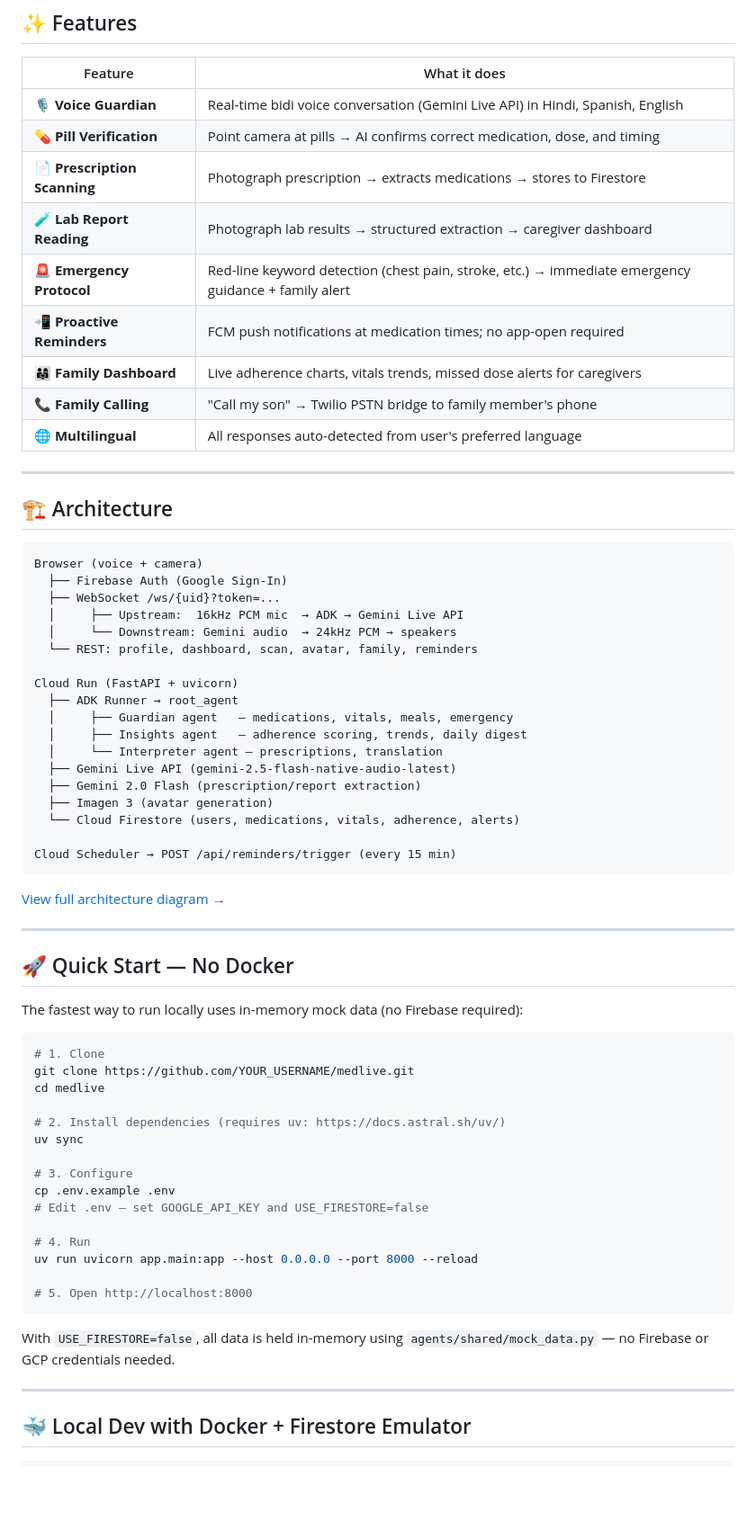
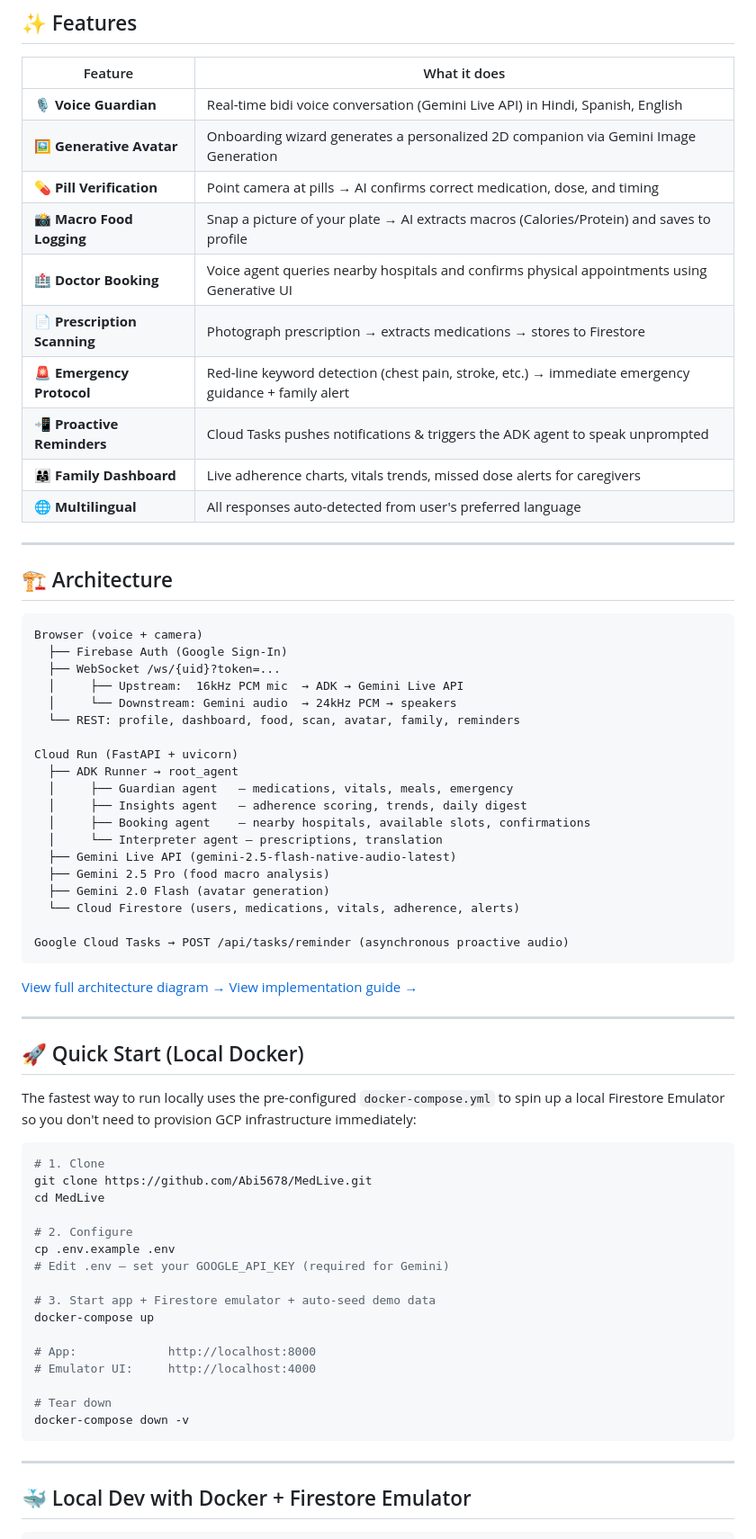
Before and after one commit to Abi5678/MedLive, a Markdown page: README.md, the part around the change. Shown at 90% size. Rendered like a GitHub page; blank space fills up the shorter version.

Commit message:
Update README with all hackathon features and correct architecture diagram link

````diff
--- a/README.md
+++ b/README.md
@@ -11,13 +11,14 @@ MedLive is a **voice-first, vision-enabled AI health companion** for elderly pat
 | Feature | What it does |
 |---------|-------------|
 | 🎙️ **Voice Guardian** | Real-time bidi voice conversation (Gemini Live API) in Hindi, Spanish, English |
+| 🖼️ **Generative Avatar** | Onboarding wizard generates a personalized 2D companion via Gemini Image Generation |
 | 💊 **Pill Verification** | Point camera at pills → AI confirms correct medication, dose, and timing |
+| 📸 **Macro Food Logging** | Snap a picture of your plate → AI extracts macros (Calories/Protein) and saves to profile |
+| 🏥 **Doctor Booking** | Voice agent queries nearby hospitals and confirms physical appointments using Generative UI |
 | 📄 **Prescription Scanning** | Photograph prescription → extracts medications → stores to Firestore |
-| 🧪 **Lab Report Reading** | Photograph lab results → structured extraction → caregiver dashboard |
 | 🚨 **Emergency Protocol** | Red-line keyword detection (chest pain, stroke, etc.) → immediate emergency guidance + family alert |
-| 📲 **Proactive Reminders** | FCM push notifications at medication times; no app-open required |
+| 📲 **Proactive Reminders** | Cloud Tasks pushes notifications & triggers the ADK agent to speak unprompted |
 | 👨‍👩‍👧 **Family Dashboard** | Live adherence charts, vitals trends, missed dose alerts for caregivers |
-| 📞 **Family Calling** | "Call my son" → Twilio PSTN bridge to family member's phone |
 | 🌐 **Multilingual** | All responses auto-detected from user's preferred language |
 
 ---
@@ -30,48 +31,49 @@ Browser (voice + camera)
   ├── WebSocket /ws/{uid}?token=...
   │     ├── Upstream:  16kHz PCM mic  → ADK → Gemini Live API
   │     └── Downstream: Gemini audio  → 24kHz PCM → speakers
-  └── REST: profile, dashboard, scan, avatar, family, reminders
+  └── REST: profile, dashboard, food, scan, avatar, family, reminders
 
 Cloud Run (FastAPI + uvicorn)
   ├── ADK Runner → root_agent
   │     ├── Guardian agent   — medications, vitals, meals, emergency
   │     ├── Insights agent   — adherence scoring, trends, daily digest
+  │     ├── Booking agent    — nearby hospitals, available slots, confirmations
   │     └── Interpreter agent — prescriptions, translation
   ├── Gemini Live API (gemini-2.5-flash-native-audio-latest)
-  ├── Gemini 2.0 Flash (prescription/report extraction)
-  ├── Imagen 3 (avatar generation)
+  ├── Gemini 2.5 Pro (food macro analysis)
+  ├── Gemini 2.0 Flash (avatar generation)
   └── Cloud Firestore (users, medications, vitals, adherence, alerts)
 
-Cloud Scheduler → POST /api/reminders/trigger (every 15 min)
+Google Cloud Tasks → POST /api/tasks/reminder (asynchronous proactive audio)
 ```
 
 [View full architecture diagram →](docs/architecture.html)
+[View implementation guide →](docs/HACKATHON_ARCHITECTURE.md)
 
 ---
 
-## 🚀 Quick Start — No Docker
+## 🚀 Quick Start (Local Docker)
 
-The fastest way to run locally uses in-memory mock data (no Firebase required):
+The fastest way to run locally uses the pre-configured `docker-compose.yml` to spin up a local Firestore Emulator so you don't need to provision GCP infrastructure immediately:
 
 ```bash
 # 1. Clone
-git clone https://github.com/YOUR_USERNAME/medlive.git
-cd medlive
+git clone https://github.com/Abi5678/MedLive.git
+cd MedLive
 
-# 2. Install dependencies (requires uv: https://docs.astral.sh/uv/)
-uv sync
+# 2. Configure
+cp .env.example .env
+# Edit .env — set your GOOGLE_API_KEY (required for Gemini)
 
-# 3. Configure
-cp .env.example .env
-# Edit .env — set GOOGLE_API_KEY and USE_FIRESTORE=false
+# 3. Start app + Firestore emulator + auto-seed demo data
+docker-compose up
 
-# 4. Run
-uv run uvicorn app.main:app --host 0.0.0.0 --port 8000 --reload
+# App:             http://localhost:8000
+# Emulator UI:     http://localhost:4000
 
-# 5. Open http://localhost:8000
+# Tear down
+docker-compose down -v
 ```
-
-With `USE_FIRESTORE=false`, all data is held in-memory using `agents/shared/mock_data.py` — no Firebase or GCP credentials needed.
 
 ---
 
````
